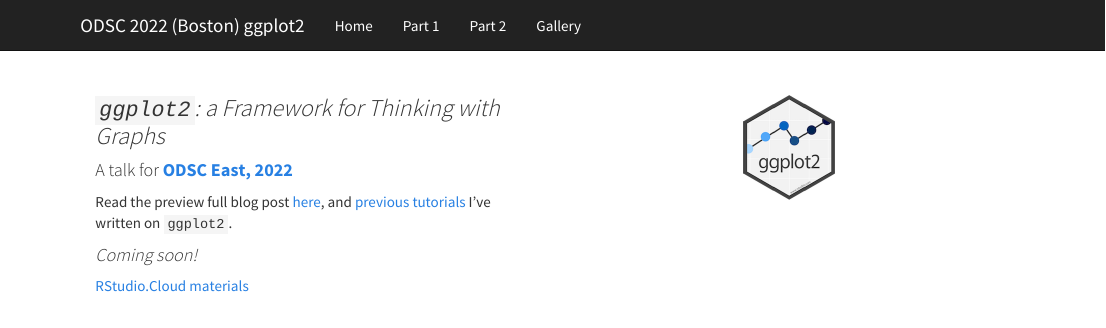
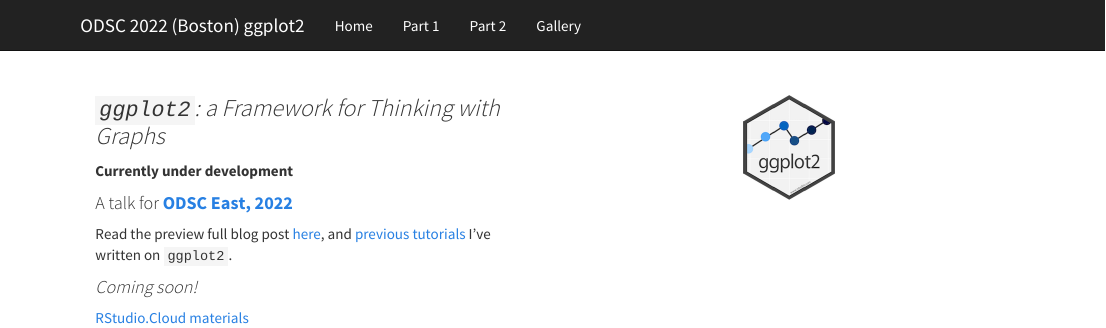
Before and after one commit to mjfrigaard/odsc-east-ggplot2-2022, an R Markdown document (index.Rmd): the page in a window 1100 px wide, from its top. Rendered offline with R 4.5, knitr and Pandoc, with nearby package versions; a font, style sheet, LaTeX package, included part or bibliography that could not be used is replaced or left out.

Commit message:
new dev disclaimer

```diff
--- a/index.Rmd
+++ b/index.Rmd
@@ -23,6 +23,8 @@
 
 ### *`ggplot2`: a Framework for Thinking with Graphs*
 
+**Currently under development**
+
 #### A talk for **[ODSC East, 2022](https://odsc.com/boston/)** {style="padding-top: 0px;"}
 
 Read the preview full blog post [here](https://opendatascience.com/ggplot2-a-framework-for-thinking-with-graphs/), and [previous tutorials](https://www.storybench.org/getting-started-data-visualization-r-using-ggplot2/) I've written on `ggplot2`.
```
Also changed, not shown: 1 other file.
